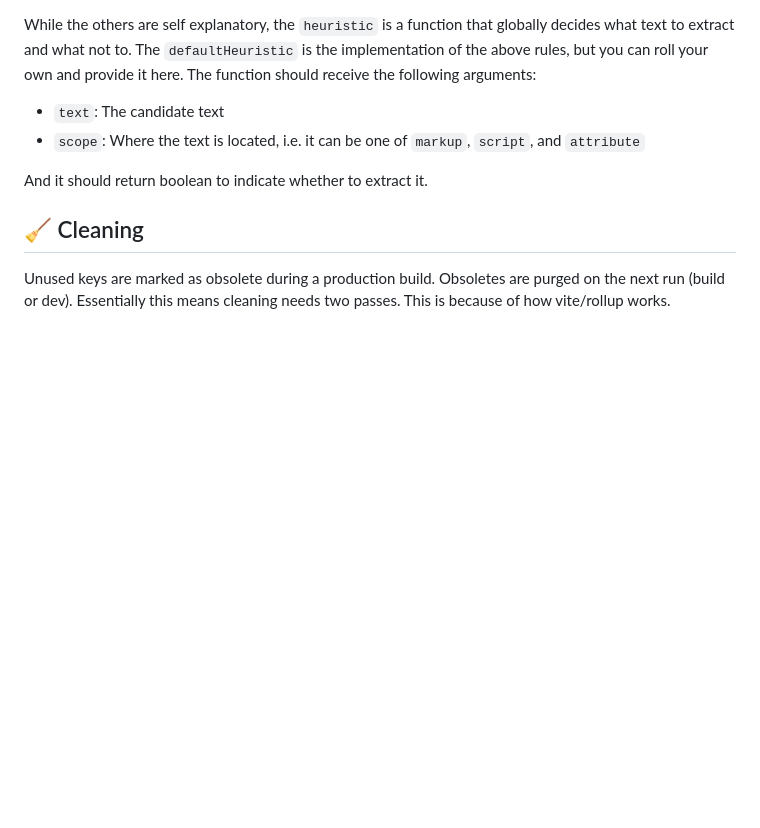
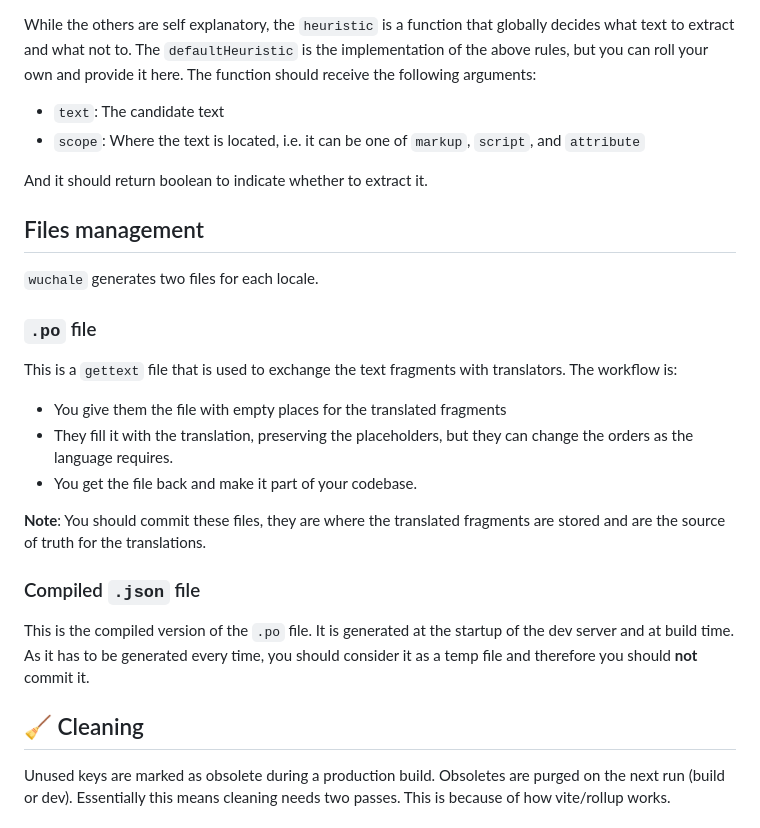
Before and after one commit to wuchalejs/wuchale, a Markdown page: README.md, the part around the change printed below. GitHub-like rendering; blank space fills up the shorter version.

```diff
--- a/README.md
+++ b/README.md
@@ -363,6 +364,27 @@ it here. The function should receive the following arguments:
 
 And it should return boolean to indicate whether to extract it.
 
+## Files management
+
+`wuchale` generates two files for each locale.
+
+### `.po` file
+
+This is a `gettext` file that is used to exchange the text fragments with translators. The workflow is:
+
+- You give them the file with empty places for the translated fragments
+- They fill it with the translation, preserving the placeholders, but they can change the orders as the language requires.
+- You get the file back and make it part of your codebase.
+
+**Note**: You should commit these files, they are where the translated
+fragments are stored and are the source of truth for the translations.
+
+### Compiled `.json` file
+
+This is the compiled version of the `.po` file. It is generated at the startup
+of the dev server and at build time. As it has to be generated every time, you
+should consider it as a temp file and therefore you should **not** commit it.
+
 ## 🧹 Cleaning
 
 Unused keys are marked as obsolete during a production build. Obsoletes are
```
Also changed, not shown: other parts of README.md (+4 -3 lines).
